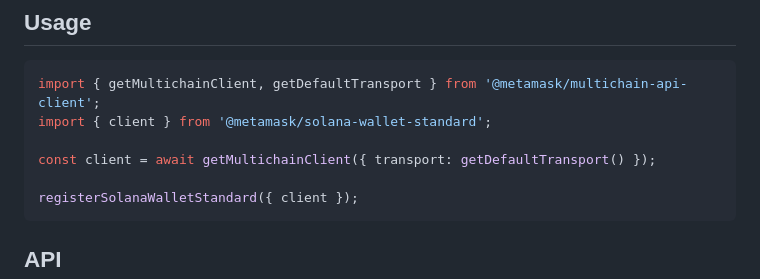
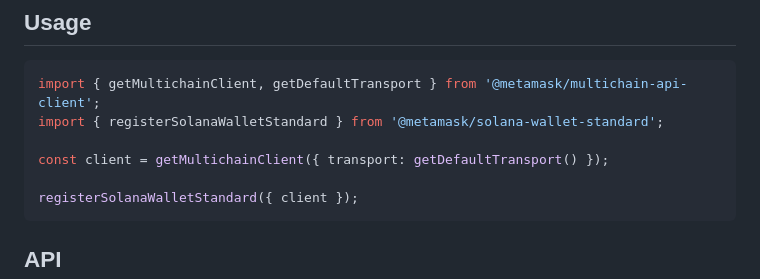
Before and after one commit to MetaMask/solana-wallet-standard, a Markdown page: README.md, the part around the change. Rendered like a GitHub page.

Commit message:
doc: fix example

````diff
--- a/README.md
+++ b/README.md
@@ -14,9 +14,9 @@ or
 
 ```typescript
 import { getMultichainClient, getDefaultTransport } from '@metamask/multichain-api-client';
-import { client } from '@metamask/solana-wallet-standard';
+import { registerSolanaWalletStandard } from '@metamask/solana-wallet-standard';
 
-const client = await getMultichainClient({ transport: getDefaultTransport() });
+const client = getMultichainClient({ transport: getDefaultTransport() });
 
 registerSolanaWalletStandard({ client });
 ```
````
